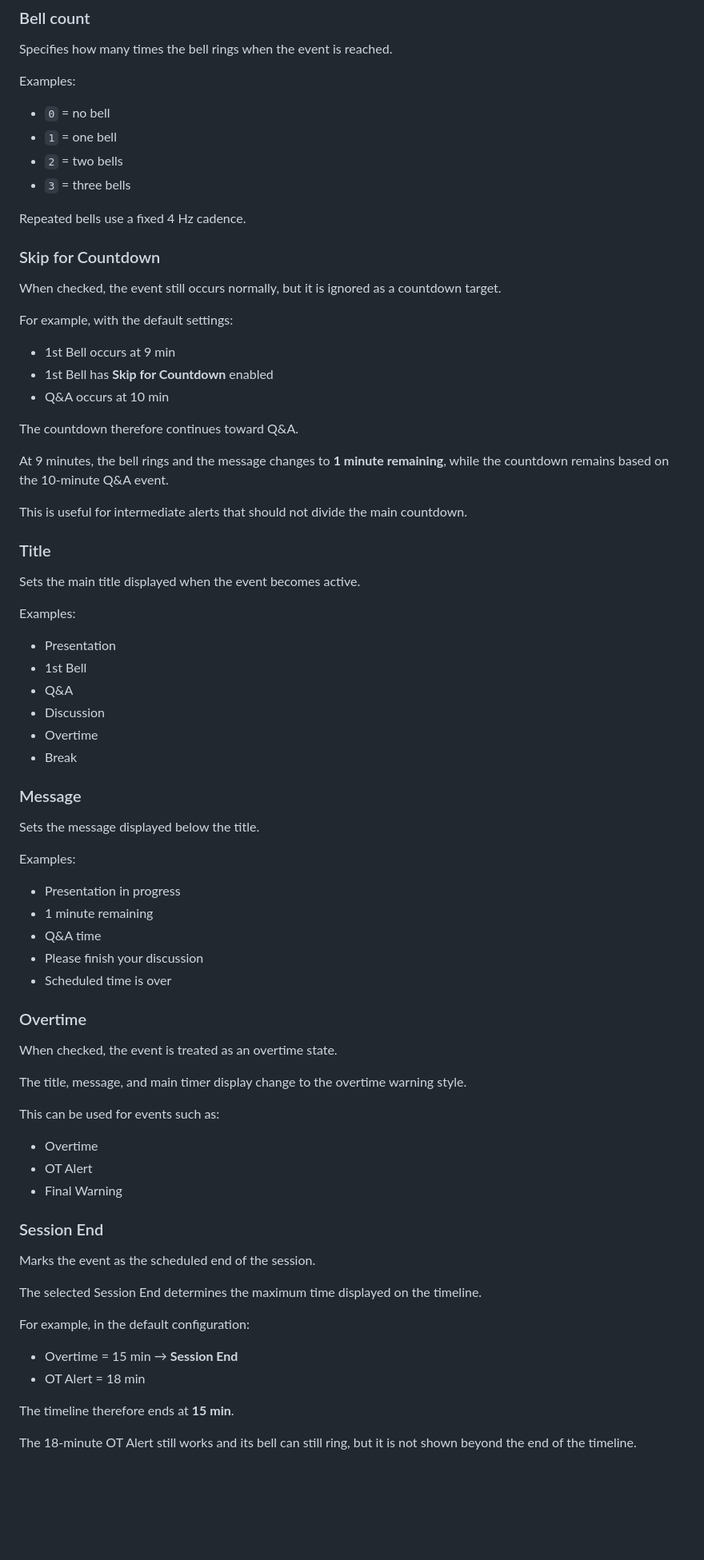
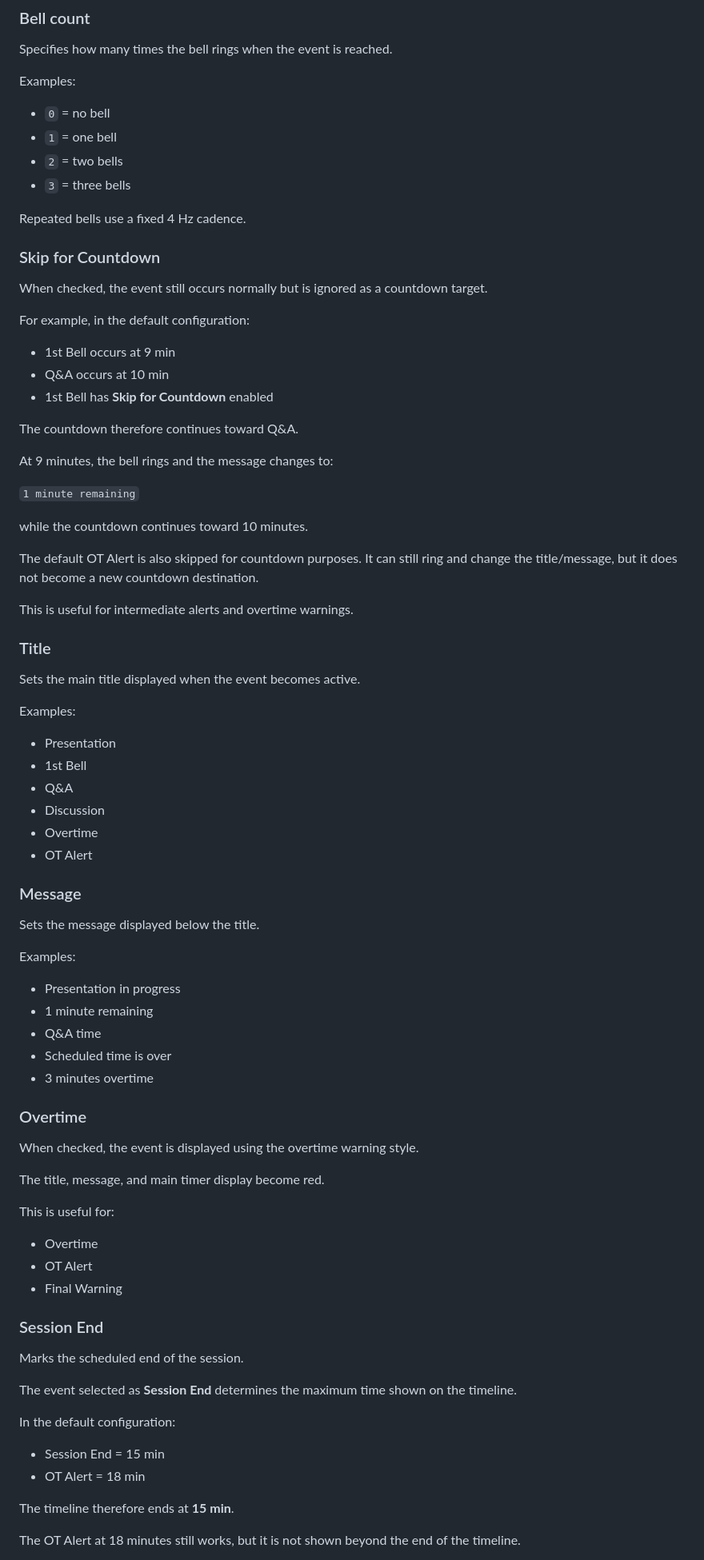
Before and after one commit to shy-sgmt/presentation-timer, a Markdown page: README.md, the part around one of its changes. Shown at 80% size. GitHub-like rendering; blank space fills up the shorter version.

```diff
--- a/README.md
+++ b/README.md
@@ -72,28 +72,34 @@ Specifies how many times the bell rings when the event is reached.
 
 Examples:
 
-* `0` = no bell
-* `1` = one bell
-* `2` = two bells
-* `3` = three bells
+- `0` = no bell
+- `1` = one bell
+- `2` = two bells
+- `3` = three bells
 
 Repeated bells use a fixed 4 Hz cadence.
 
 ### Skip for Countdown
 
-When checked, the event still occurs normally, but it is ignored as a countdown target.
+When checked, the event still occurs normally but is ignored as a countdown target.
 
-For example, with the default settings:
+For example, in the default configuration:
 
-* 1st Bell occurs at 9 min
-* 1st Bell has **Skip for Countdown** enabled
-* Q&A occurs at 10 min
+- 1st Bell occurs at 9 min
+- Q&A occurs at 10 min
+- 1st Bell has **Skip for Countdown** enabled
 
 The countdown therefore continues toward Q&A.
 
-At 9 minutes, the bell rings and the message changes to **1 minute remaining**, while the countdown remains based on the 10-minute Q&A event.
+At 9 minutes, the bell rings and the message changes to:
 
-This is useful for intermediate alerts that should not divide the main countdown.
+`1 minute remaining`
+
+while the countdown continues toward 10 minutes.
+
+The default OT Alert is also skipped for countdown purposes. It can still ring and change the title/message, but it does not become a new countdown destination.
+
+This is useful for intermediate alerts and overtime warnings.
 
 ### Title
 
@@ -101,12 +107,12 @@ Sets the main title displayed when the event becomes active.
 
 Examples:
 
-* Presentation
-* 1st Bell
-* Q&A
-* Discussion
-* Overtime
-* Break
+- Presentation
+- 1st Bell
+- Q&A
+- Discussion
+- Overtime
+- OT Alert
 
 ### Message
 
@@ -114,36 +120,36 @@ Sets the message displayed below the title.
 
 Examples:
 
-* Presentation in progress
-* 1 minute remaining
-* Q&A time
-* Please finish your discussion
-* Scheduled time is over
+- Presentation in progress
+- 1 minute remaining
+- Q&A time
+- Scheduled time is over
+- 3 minutes overtime
 
 ### Overtime
 
-When checked, the event is treated as an overtime state.
+When checked, the event is displayed using the overtime warning style.
 
-The title, message, and main timer display change to the overtime warning style.
+The title, message, and main timer display become red.
 
-This can be used for events such as:
+This is useful for:
 
-* Overtime
-* OT Alert
-* Final Warning
+- Overtime
+- OT Alert
+- Final Warning
 
 ### Session End
 
-Marks the event as the scheduled end of the session.
+Marks the scheduled end of the session.
 
-The selected Session End determines the maximum time displayed on the timeline.
+The event selected as **Session End** determines the maximum time shown on the timeline.
 
-For example, in the default configuration:
+In the default configuration:
 
-* Overtime = 15 min → **Session End**
-* OT Alert = 18 min
+- Session End = 15 min
+- OT Alert = 18 min
 
 The timeline therefore ends at **15 min**.
 
-The 18-minute OT Alert still works and its bell can still ring, but it is not shown beyond the end of the timeline.
+The OT Alert at 18 minutes still works, but it is not shown beyond the end of the timeline.
 
```
Also changed, not shown: other parts of README.md (+140 -125 lines).
